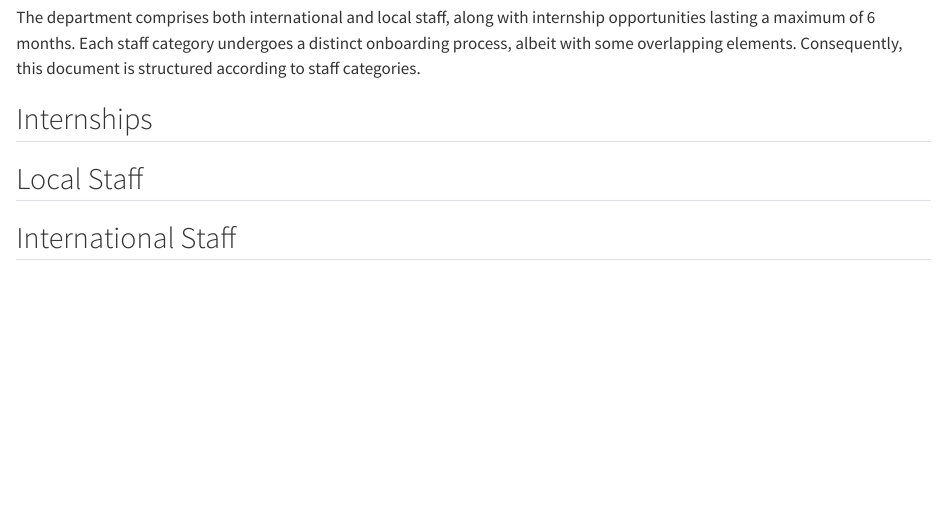
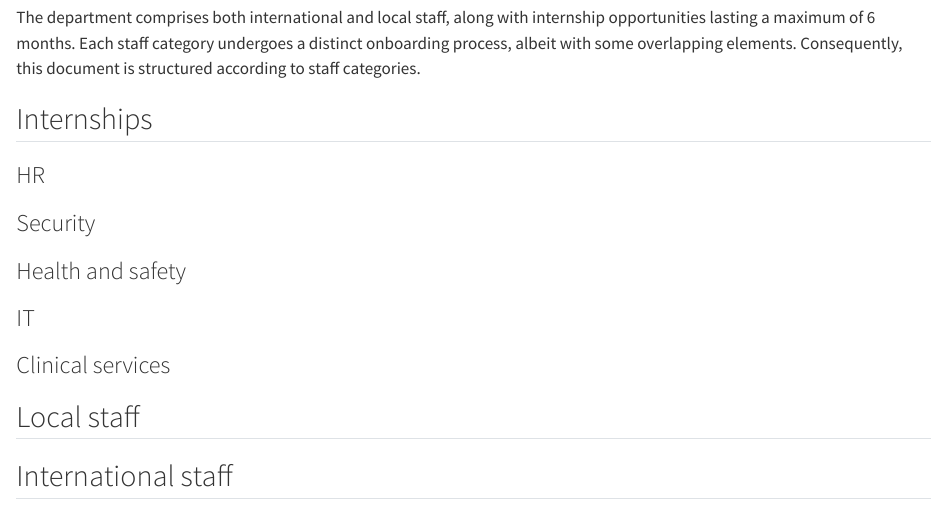
Before and after one commit to MRCG-DSC/MRCG_DSC_induction, a Quarto document (Onboarding-Process.qmd): the page in a window 1100 px wide, from 220 px down. Rendered offline with R 4.5, knitr and Pandoc in place of Quarto, with nearby package versions.

Commit message:
add sub-sections

```diff
--- a/Onboarding-Process.qmd
+++ b/Onboarding-Process.qmd
@@ -11,5 +11,15 @@ Welcome to the Data Science Department at the Medical Research Council (MRC) Uni
 The department comprises both international and local staff, along with internship opportunities lasting a maximum of 6 months. Each staff category undergoes a distinct onboarding process, albeit with some overlapping elements. Consequently, this document is structured according to staff categories.
 
 ## Internships
-## Local Staff
-## International Staff
+### HR
+
+### Security
+
+### Health and safety
+
+### IT
+
+### Clinical services
+
+## Local staff
+## International staff
```
Also changed, not shown: Onboarding-Process.html.
